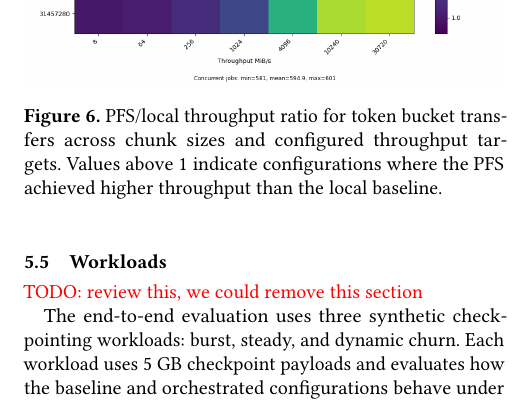
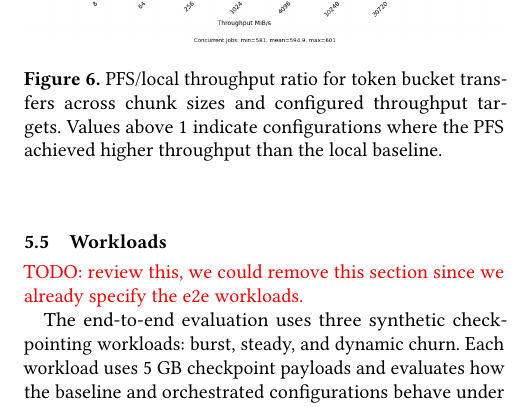
Before and after one commit to zeeesoares/ca_project, a LaTeX paper (docs/report/main.tex): part of one column of page 7 of 8, cut so that both start at the same text. Compiled offline with pdfLaTeX.

Commit message:
report: update subsection Workloads TODO

```diff
--- a/docs/report/main.tex
+++ b/docs/report/main.tex
@@ -532,7 +532,8 @@ on local-node behavior.
 
 \subsection{Workloads}
 
-\red{TODO: review this, we could remove this section}
+\red{TODO: review this, we could remove this section since we already specify
+the e2e workloads.}
 
 The end-to-end evaluation uses three synthetic checkpointing workloads:
 burst, steady, and dynamic churn. Each workload uses 5~GB checkpoint payloads
```
Also changed, not shown: docs/report/output/main.pdf.
